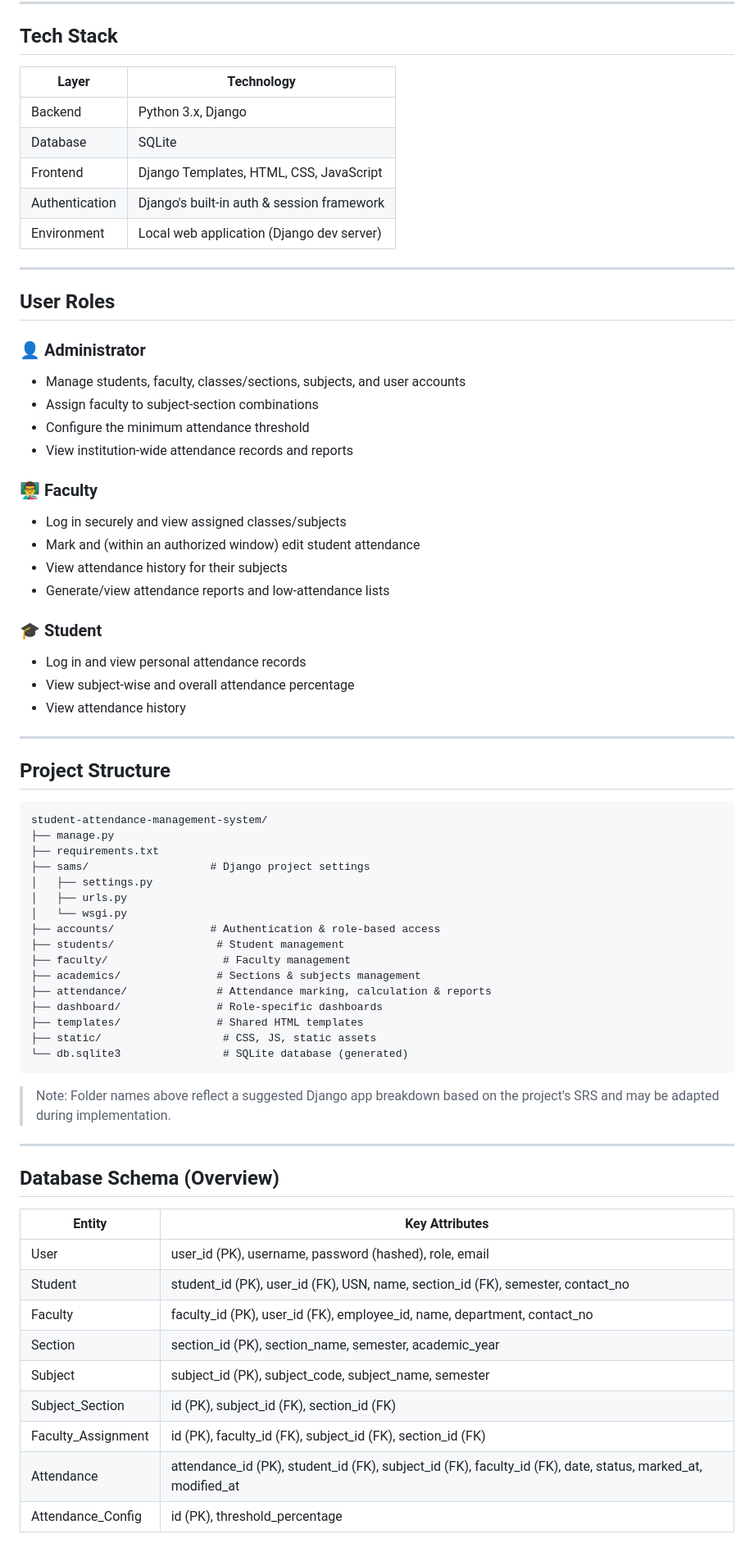
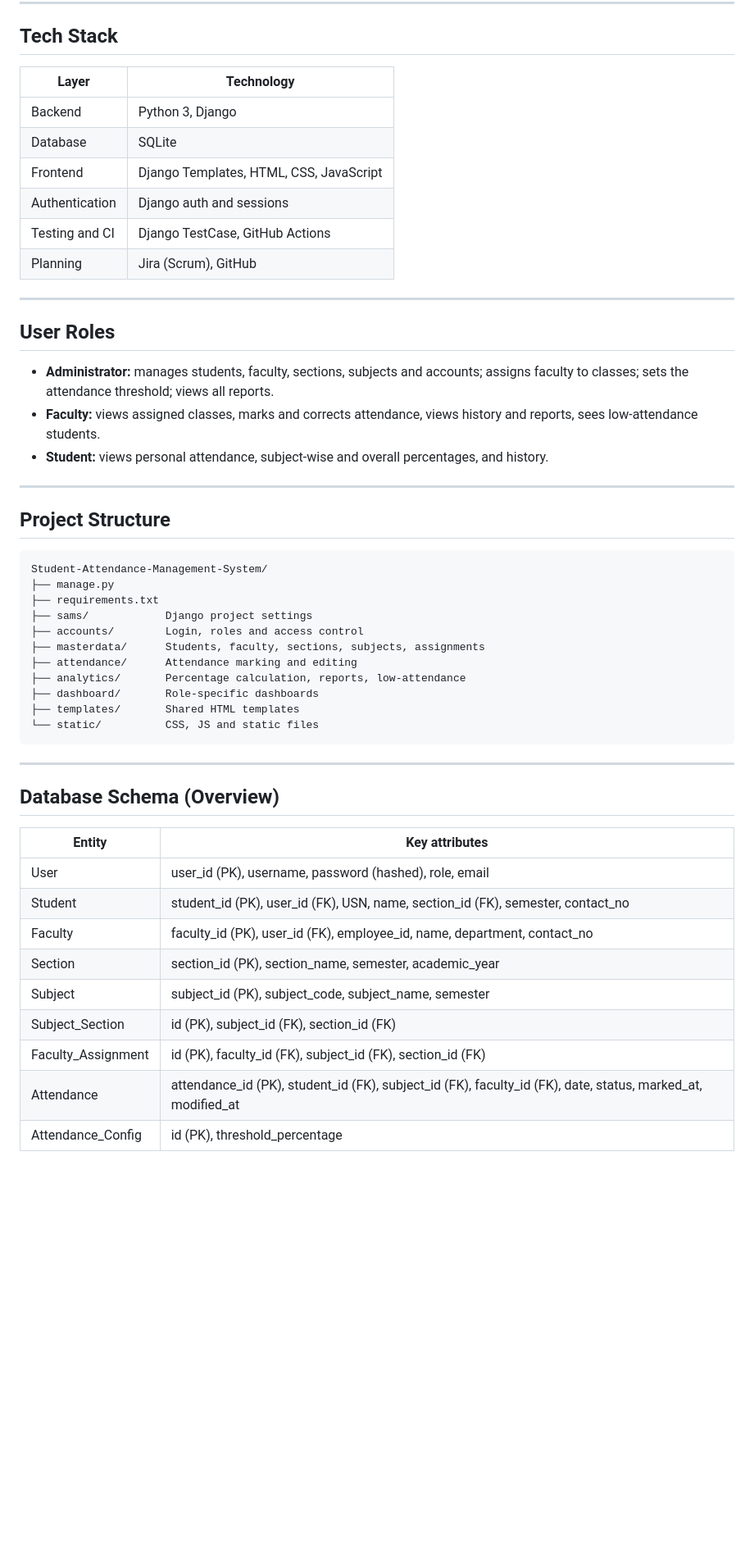
Before and after one commit to StudentAttendanceManagementSystem-SAMS/Student-Attendance-Management-System, a Markdown page: README.md, the part around one of its changes. Shown at 82% size. Rendered like a GitHub page; blank space fills up the shorter version.

Commit message:
SAMS-8: update README with structure and setup

````diff
--- a/README.md
+++ b/README.md
@@ -53,73 +38,54 @@ The Student Attendance Management System was built with the following objectives
 
 ## Tech Stack
 
-| Layer            | Technology                                  |
-|-------------------|----------------------------------------------|
-| Backend           | Python 3.x, Django                          |
-| Database          | SQLite                                      |
-| Frontend          | Django Templates, HTML, CSS, JavaScript     |
-| Authentication    | Django's built-in auth & session framework  |
-| Environment       | Local web application (Django dev server)   |
+| Layer | Technology |
+|---|---|
+| Backend | Python 3, Django |
+| Database | SQLite |
+| Frontend | Django Templates, HTML, CSS, JavaScript |
+| Authentication | Django auth and sessions |
+| Testing and CI | Django TestCase, GitHub Actions |
+| Planning | Jira (Scrum), GitHub |
 
 ---
 
 ## User Roles
 
-### 👤 Administrator
-- Manage students, faculty, classes/sections, subjects, and user accounts
-- Assign faculty to subject-section combinations
-- Configure the minimum attendance threshold
-- View institution-wide attendance records and reports
-
-### 👨‍🏫 Faculty
-- Log in securely and view assigned classes/subjects
-- Mark and (within an authorized window) edit student attendance
-- View attendance history for their subjects
-- Generate/view attendance reports and low-attendance lists
-
-### 🎓 Student
-- Log in and view personal attendance records
-- View subject-wise and overall attendance percentage
-- View attendance history
+- **Administrator:** manages students, faculty, sections, subjects and accounts; assigns faculty to classes; sets the attendance threshold; views all reports.
+- **Faculty:** views assigned classes, marks and corrects attendance, views history and reports, sees low-attendance students.
+- **Student:** views personal attendance, subject-wise and overall percentages, and history.
 
 ---
 
 ## Project Structure
 
 ```
-student-attendance-management-system/
+Student-Attendance-Management-System/
 ├── manage.py
 ├── requirements.txt
-├── sams/                   # Django project settings
-│   ├── settings.py
-│   ├── urls.py
-│   └── wsgi.py
-├── accounts/               # Authentication & role-based access
-├── students/                # Student management
-├── faculty/                  # Faculty management
-├── academics/               # Sections & subjects management
-├── attendance/              # Attendance marking, calculation & reports
-├── dashboard/               # Role-specific dashboards
-├── templates/               # Shared HTML templates
-├── static/                   # CSS, JS, static assets
-└── db.sqlite3                # SQLite database (generated)
+├── sams/            Django project settings
+├── accounts/        Login, roles and access control
+├── masterdata/      Students, faculty, sections, subjects, assignments
+├── attendance/      Attendance marking and editing
+├── analytics/       Percentage calculation, reports, low-attendance
+├── dashboard/       Role-specific dashboards
+├── templates/       Shared HTML templates
+└── static/          CSS, JS and static files
 ```
-
-> Note: Folder names above reflect a suggested Django app breakdown based on the project's SRS and may be adapted during implementation.
 
 ---
 
 ## Database Schema (Overview)
 
-| Entity              | Key Attributes                                                                 |
-|----------------------|---------------------------------------------------------------------------------|
-| User                | user_id (PK), username, password (hashed), role, email                         |
-| Student             | student_id (PK), user_id (FK), USN, name, section_id (FK), semester, contact_no |
-| Faculty             | faculty_id (PK), user_id (FK), employee_id, name, department, contact_no       |
-| Section             | section_id (PK), section_name, semester, academic_year                         |
-| Subject             | subject_id (PK), subject_code, subject_name, semester                          |
-| Subject_Section     | id (PK), subject_id (FK), section_id (FK)                                      |
-| Faculty_Assignment  | id (PK), faculty_id (FK), subject_id (FK), section_id (FK)                     |
-| Attendance          | attendance_id (PK), student_id (FK), subject_id (FK), faculty_id (FK), date, status, marked_at, modified_at |
-| Attendance_Config   | id (PK), threshold_percentage                                                  |
+| Entity | Key attributes |
+|---|---|
+| User | user_id (PK), username, password (hashed), role, email |
+| Student | student_id (PK), user_id (FK), USN, name, section_id (FK), semester, contact_no |
+| Faculty | faculty_id (PK), user_id (FK), employee_id, name, department, contact_no |
+| Section | section_id (PK), section_name, semester, academic_year |
+| Subject | subject_id (PK), subject_code, subject_name, semester |
+| Subject_Section | id (PK), subject_id (FK), section_id (FK) |
+| Faculty_Assignment | id (PK), faculty_id (FK), subject_id (FK), section_id (FK) |
+| Attendance | attendance_id (PK), student_id (FK), subject_id (FK), faculty_id (FK), date, status, marked_at, modified_at |
+| Attendance_Config | id (PK), threshold_percentage |
 
````
Also changed, not shown: other parts of README.md (+48 -71 lines).
